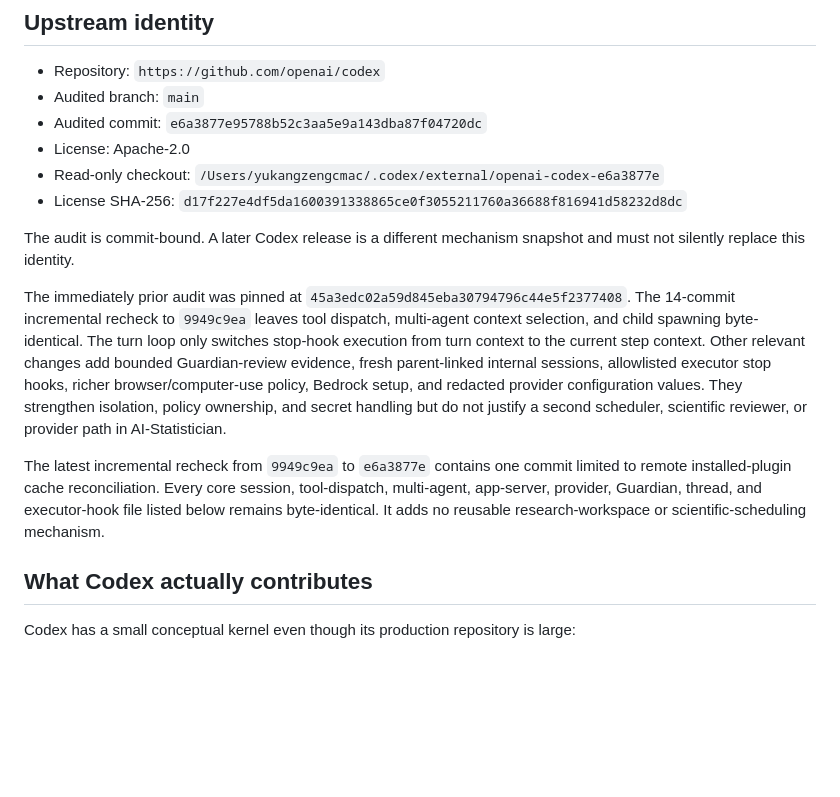
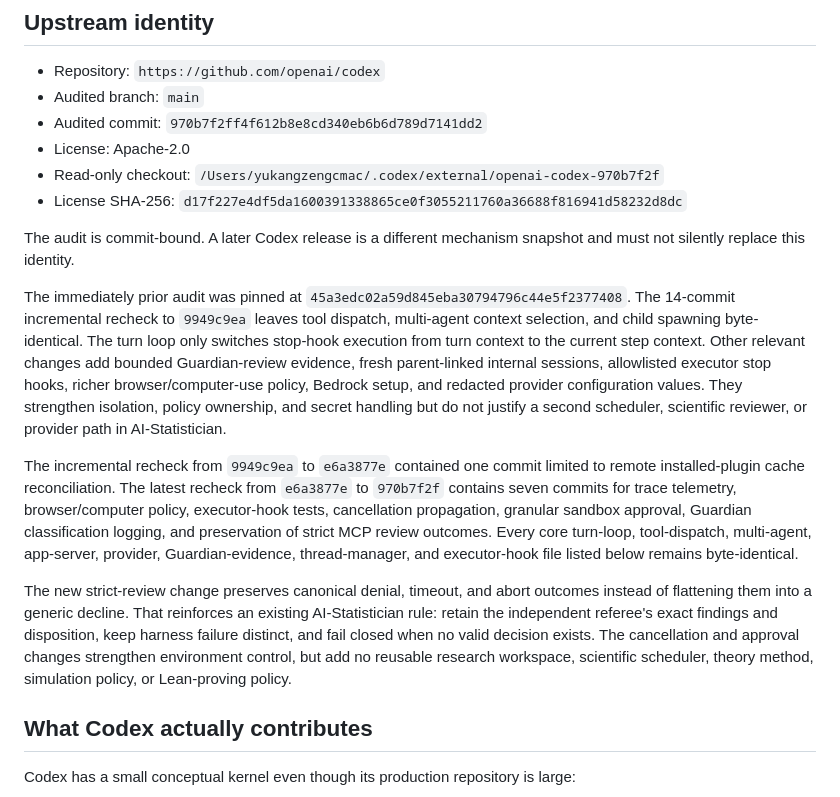
Before and after one commit to ykzeng-yale/AI-Statistician, a Markdown page: docs/openai_codex_harness_reuse_20260821.md, the part around one of its changes. GitHub-like rendering; blank space fills up the shorter version.

```diff
--- a/docs/openai_codex_harness_reuse_20260821.md
+++ b/docs/openai_codex_harness_reuse_20260821.md
@@ -4,9 +4,9 @@
 
 - Repository: `https://github.com/openai/codex`
 - Audited branch: `main`
-- Audited commit: `e6a3877e95788b52c3aa5e9a143dba87f04720dc`
+- Audited commit: `970b7f2ff4f612b8e8cd340eb6b6d789d7141dd2`
 - License: Apache-2.0
-- Read-only checkout: `/Users/yukangzengcmac/.codex/external/openai-codex-e6a3877e`
+- Read-only checkout: `/Users/yukangzengcmac/.codex/external/openai-codex-970b7f2f`
 - License SHA-256: `d17f227e4df5da1600391338865ce0f3055211760a36688f816941d58232d8dc`
 
 The audit is commit-bound. A later Codex release is a different mechanism
@@ -23,11 +23,22 @@ setup, and redacted provider configuration values. They strengthen isolation,
 policy ownership, and secret handling but do not justify a second scheduler,
 scientific reviewer, or provider path in AI-Statistician.
 
-The latest incremental recheck from `9949c9ea` to `e6a3877e` contains one
-commit limited to remote installed-plugin cache reconciliation. Every core
-session, tool-dispatch, multi-agent, app-server, provider, Guardian, thread, and
-executor-hook file listed below remains byte-identical. It adds no reusable
-research-workspace or scientific-scheduling mechanism.
+The incremental recheck from `9949c9ea` to `e6a3877e` contained one commit
+limited to remote installed-plugin cache reconciliation. The latest recheck
+from `e6a3877e` to `970b7f2f` contains seven commits for trace telemetry,
+browser/computer policy, executor-hook tests, cancellation propagation,
+granular sandbox approval, Guardian classification logging, and preservation of
+strict MCP review outcomes. Every core turn-loop, tool-dispatch, multi-agent,
+app-server, provider, Guardian-evidence, thread-manager, and executor-hook file
+listed below remains byte-identical.
+
+The new strict-review change preserves canonical denial, timeout, and abort
+outcomes instead of flattening them into a generic decline. That reinforces an
+existing AI-Statistician rule: retain the independent referee's exact findings
+and disposition, keep harness failure distinct, and fail closed when no valid
+decision exists. The cancellation and approval changes strengthen environment
+control, but add no reusable research workspace, scientific scheduler, theory
+method, simulation policy, or Lean-proving policy.
 
 ## What Codex actually contributes
 
```
Also changed, not shown: other parts of docs/openai_codex_harness_reuse_20260821.md (+29 -0 lines), docs/paper_and_open_source_runtime_reuse_audit_20260713.md (+1 -1 lines).
